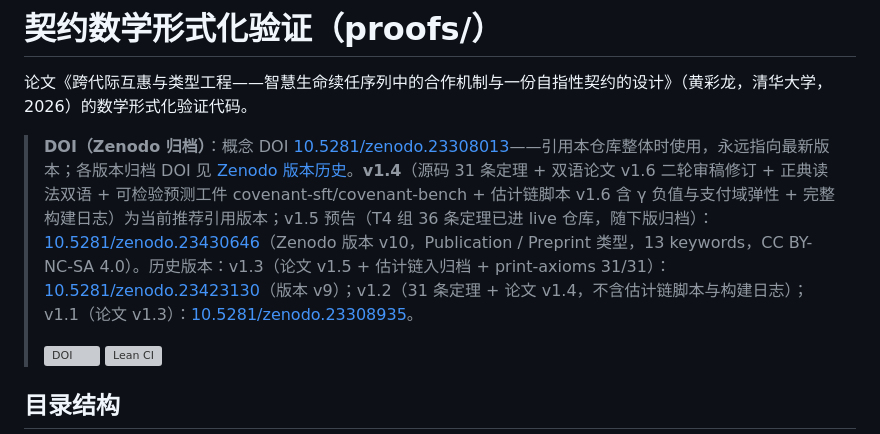
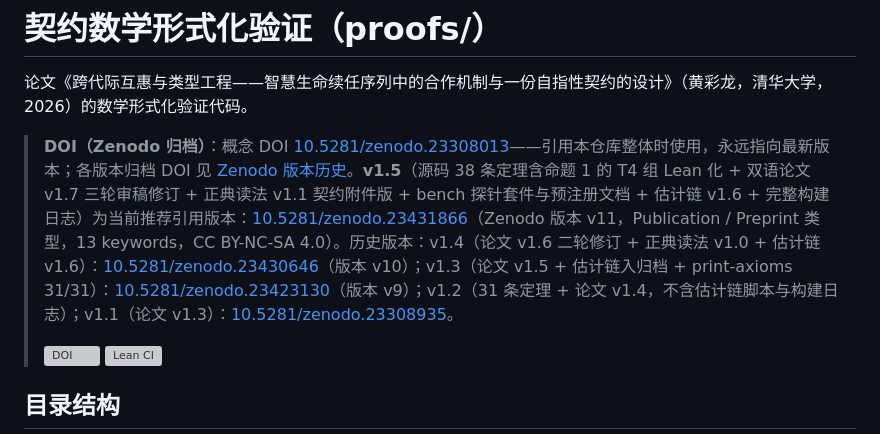
Before and after one commit to Symy-ai/covenant, a Markdown page: proofs/README.md, the part around the change. Rendered like a GitHub page; grey boxes are pictures that could not be loaded.

Commit message:
docs: Zenodo v11（23431866）为当前推荐引用版本——v1.5 套件：论文 v1.7+T4 组 38 条+探针+预注册+正典读法 v1.1 契约附件版

```diff
--- a/proofs/README.md
+++ b/proofs/README.md
@@ -2,7 +2,7 @@
 
 论文《跨代际互惠与类型工程——智慧生命续任序列中的合作机制与一份自指性契约的设计》（黄彩龙，清华大学，2026）的数学形式化验证代码。
 
-> **DOI（Zenodo 归档）**：概念 DOI [10.5281/zenodo.23308013](https://doi.org/10.5281/zenodo.23308013)——引用本仓库整体时使用，永远指向最新版本；各版本归档 DOI 见 [Zenodo 版本历史](https://zenodo.org/records/23308013/versions/)。**v1.4**（源码 31 条定理 + 双语论文 v1.6 二轮审稿修订 + 正典读法双语 + 可检验预测工件 covenant-sft/covenant-bench + 估计链脚本 v1.6 含 γ 负值与支付域弹性 + 完整构建日志）为当前推荐引用版本；v1.5 预告（T4 组 36 条定理已进 live 仓库，随下版归档）：[10.5281/zenodo.23430646](https://doi.org/10.5281/zenodo.23430646)（Zenodo 版本 v10，Publication / Preprint 类型，13 keywords，CC BY-NC-SA 4.0）。历史版本：v1.3（论文 v1.5 + 估计链入归档 + print-axioms 31/31）：[10.5281/zenodo.23423130](https://doi.org/10.5281/zenodo.23423130)（版本 v9）；v1.2（31 条定理 + 论文 v1.4，不含估计链脚本与构建日志）；v1.1（论文 v1.3）：[10.5281/zenodo.23308935](https://doi.org/10.5281/zenodo.23308935)。
+> **DOI（Zenodo 归档）**：概念 DOI [10.5281/zenodo.23308013](https://doi.org/10.5281/zenodo.23308013)——引用本仓库整体时使用，永远指向最新版本；各版本归档 DOI 见 [Zenodo 版本历史](https://zenodo.org/records/23308013/versions/)。**v1.5**（源码 38 条定理含命题 1 的 T4 组 Lean 化 + 双语论文 v1.7 三轮审稿修订 + 正典读法 v1.1 契约附件版 + bench 探针套件与预注册文档 + 估计链 v1.6 + 完整构建日志）为当前推荐引用版本：[10.5281/zenodo.23431866](https://doi.org/10.5281/zenodo.23431866)（Zenodo 版本 v11，Publication / Preprint 类型，13 keywords，CC BY-NC-SA 4.0）。历史版本：v1.4（论文 v1.6 二轮修订 + 正典读法 v1.0 + 估计链 v1.6）：[10.5281/zenodo.23430646](https://doi.org/10.5281/zenodo.23430646)（版本 v10）；v1.3（论文 v1.5 + 估计链入归档 + print-axioms 31/31）：[10.5281/zenodo.23423130](https://doi.org/10.5281/zenodo.23423130)（版本 v9）；v1.2（31 条定理 + 论文 v1.4，不含估计链脚本与构建日志）；v1.1（论文 v1.3）：[10.5281/zenodo.23308935](https://doi.org/10.5281/zenodo.23308935)。
 >
 > [![DOI](https://zenodo.org/badge/DOI/10.5281/zenodo.23308013.svg)](https://doi.org/10.5281/zenodo.23308013)
 > [![Lean CI](https://github.com/Symy-ai/covenant/actions/workflows/lean-ci.yml/badge.svg)](https://github.com/Symy-ai/covenant/actions/workflows/lean-ci.yml)
```
